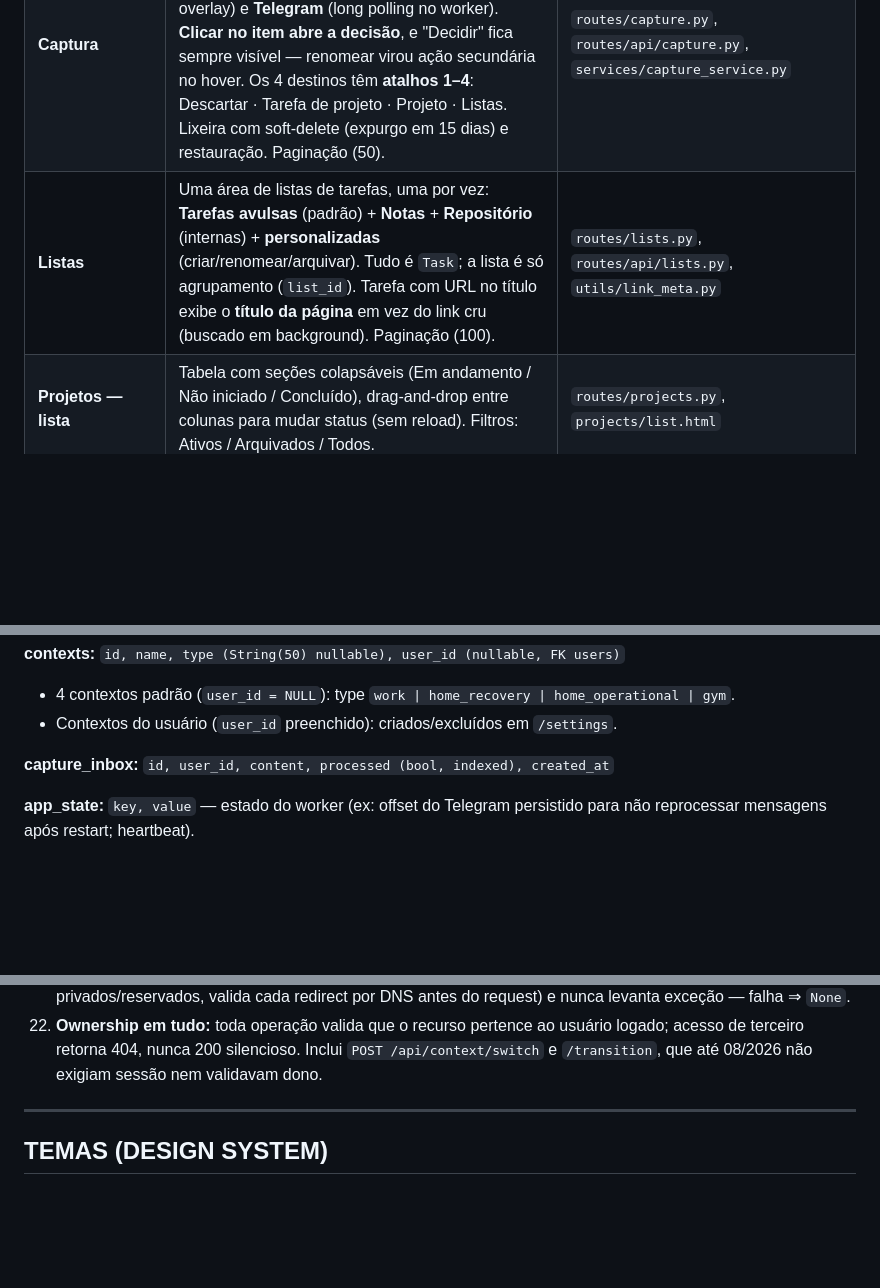
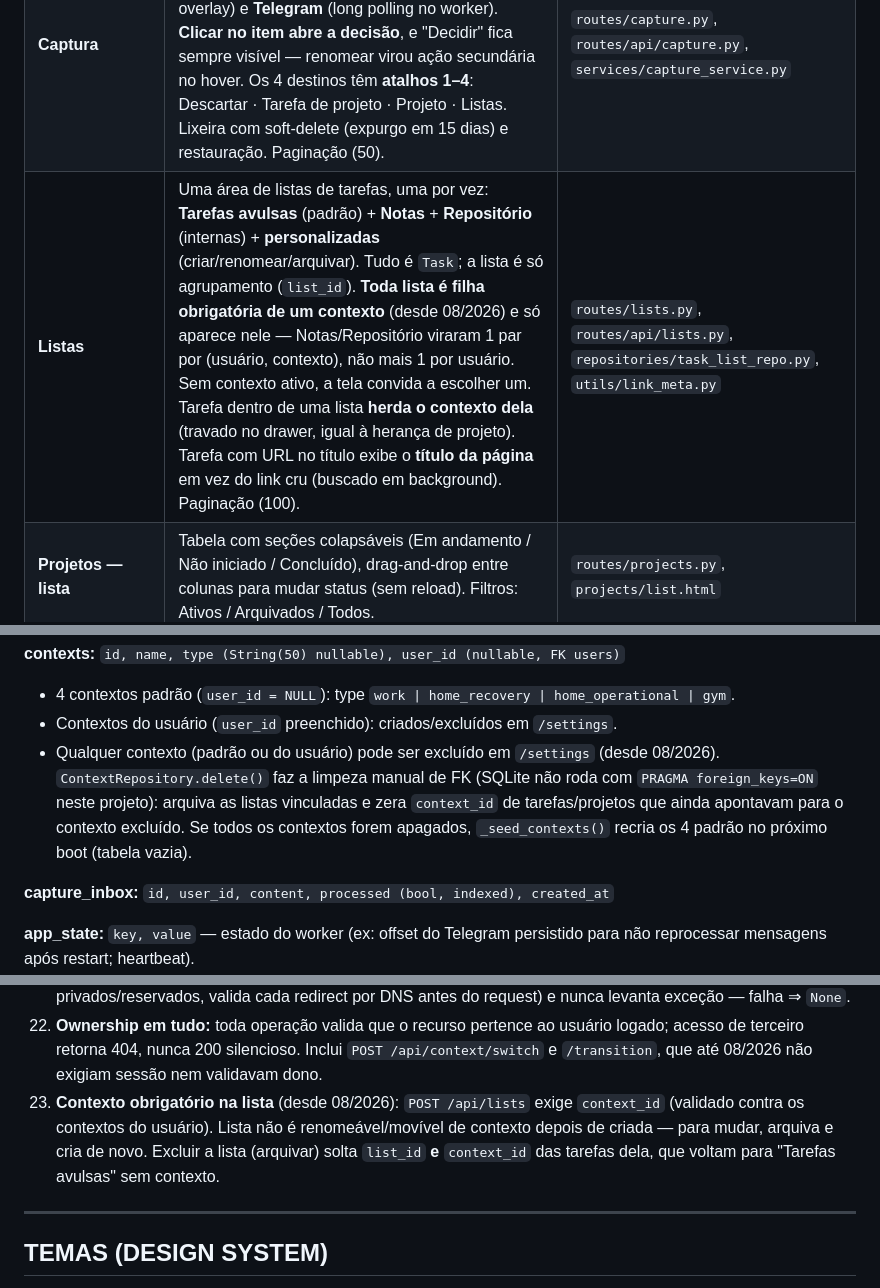
Before and after one commit to djavan123/oriens, a Markdown page: CLAUDE.md, 3 parts joined by grey strips. Rendered like a GitHub page; blank space fills up the shorter version.

```diff
--- a/CLAUDE.md
+++ b/CLAUDE.md
@@ -83,6 +83,6 @@ Você é um Senior Python Engineer trabalhando comigo no Oriens.
 | **Dashboard** | **Evolução** (concluídas hoje + streak) · **Projetos em foco** (ativos por prioridade, cada um com sua próxima ação) · **Tarefas avulsas**. Filtro por energia (`?energy=`, cookie 8h). Blocos recarregam por evento HTMX, sem reload de página. **Não há mais os blocos "Agora" e "Foco do dia"** — removidos da tela no redesign de 07/07/2026 (commit `84f02ff`); a rota `/dashboard/now`, o campo `users.foco_do_dia` e `PATCH /dashboard/foco` continuam existindo, sem UI. | `routes/dashboard.py`, `services/dashboard_service.py`, `partials/dashboard_*.html` |
 | **Captura** | Caixa de entrada sem fricção (só conteúdo). Entradas: tela `/capture`, **atalho global `c`** (modal em qualquer tela; não abre por cima de outro overlay) e **Telegram** (long polling no worker). **Clicar no item abre a decisão**, e "Decidir" fica sempre visível — renomear virou ação secundária no hover. Os 4 destinos têm **atalhos 1–4**: Descartar · Tarefa de projeto · Projeto · Listas. Lixeira com soft-delete (expurgo em 15 dias) e restauração. Paginação (50). | `routes/capture.py`, `routes/api/capture.py`, `services/capture_service.py` |
-| **Listas** | Uma área de listas de tarefas, uma por vez: **Tarefas avulsas** (padrão) + **Notas** + **Repositório** (internas) + **personalizadas** (criar/renomear/arquivar). Tudo é `Task`; a lista é só agrupamento (`list_id`). Tarefa com URL no título exibe o **título da página** em vez do link cru (buscado em background). Paginação (100). | `routes/lists.py`, `routes/api/lists.py`, `utils/link_meta.py` |
+| **Listas** | Uma área de listas de tarefas, uma por vez: **Tarefas avulsas** (padrão) + **Notas** + **Repositório** (internas) + **personalizadas** (criar/renomear/arquivar). Tudo é `Task`; a lista é só agrupamento (`list_id`). **Toda lista é filha obrigatória de um contexto** (desde 08/2026) e só aparece nele — Notas/Repositório viraram 1 par por (usuário, contexto), não mais 1 por usuário. Sem contexto ativo, a tela convida a escolher um. Tarefa dentro de uma lista **herda o contexto dela** (travado no drawer, igual à herança de projeto). Tarefa com URL no título exibe o **título da página** em vez do link cru (buscado em background). Paginação (100). | `routes/lists.py`, `routes/api/lists.py`, `repositories/task_list_repo.py`, `utils/link_meta.py` |
 | **Projetos — lista** | Tabela com seções colapsáveis (Em andamento / Não iniciado / Concluído), drag-and-drop entre colunas para mudar status (sem reload). Filtros: Ativos / Arquivados / Todos. | `routes/projects.py`, `projects/list.html` |
 | **Projetos — detalhe** | Duas abas (lembradas por `localStorage`): **Visão geral** (objetivo, prazo, progresso, decisões, comentários, anexos) e **Tarefas** (seções colapsáveis, drag-and-drop dentro/entre seções e de seções entre si, subtarefas, badge "próxima ação", bloqueadas e concluídas inline). Arquivar/desarquivar. Cronologia automática + auditoria de campos. | `routes/projects.py`, `projects/detail.html`, `partials/project_*.html` |
 | **Tarefas (drawer)** | Clicar no título de qualquer tarefa abre um painel lateral — **único fluxo de edição**. Metadados (energia, prazo, responsável, etiquetas, contexto, prioridade, lista, quick win, lembrete) + Descrição + Subtarefas. Autosave por campo, com selo **salvando… / salvo** no cabeçalho. O `PATCH` devolve **204 + `HX-Trigger`** (`refreshProjectsFocus, refreshPriorities, refreshLists[, refreshProjectTasks]`) em vez de trocar a linha: o alvo `#task-{id}` não existe em toda tela e, quando existe, está atrás do próprio drawer. | `GET /api/tasks/{id}/panel`, `partials/task_detail_panel.html` |
@@ -132,6 +133,7 @@ Você é um Senior Python Engineer trabalhando comigo no Oriens.
 **contexts:** `id, name, type (String(50) nullable), user_id (nullable, FK users)`
 - 4 contextos padrão (`user_id = NULL`): type `work | home_recovery | home_operational | gym`.
 - Contextos do usuário (`user_id` preenchido): criados/excluídos em `/settings`.
+- Qualquer contexto (padrão ou do usuário) pode ser excluído em `/settings` (desde 08/2026). `ContextRepository.delete()` faz a limpeza manual de FK (SQLite não roda com `PRAGMA foreign_keys=ON` neste projeto): arquiva as listas vinculadas e zera `context_id` de tarefas/projetos que ainda apontavam para o contexto excluído. Se todos os contextos forem apagados, `_seed_contexts()` recria os 4 padrão no próximo boot (tabela vazia).
 
 **capture_inbox:** `id, user_id, content, processed (bool, indexed), created_at`
 
@@ -165,6 +167,7 @@ Você é um Senior Python Engineer trabalhando comigo no Oriens.
 20. **Lembretes:** `remind_at` (sem recorrência). Telegram via worker (60s, roteado ao dono, fallback ao global); popup no app via polling de `GET /api/reminders/due` (60s) + `POST /api/reminders/{id}/ack`. Editar o lembrete reseta ambos os flags. Hora local depende de `TZ=America/Sao_Paulo`.
 21. **Detecção de link:** tarefa avulsa de topo com URL no título recebe `link_url`/`link_title` (buscado em background, nunca na renderização). O helper `utils/link_meta.py` bloqueia SSRF (localhost, IPs privados/reservados, valida cada redirect por DNS antes do request) e nunca levanta exceção — falha ⇒ `None`.
 22. **Ownership em tudo:** toda operação valida que o recurso pertence ao usuário logado; acesso de terceiro retorna 404, nunca 200 silencioso. Inclui `POST /api/context/switch` e `/transition`, que até 08/2026 não exigiam sessão nem validavam dono.
+23. **Contexto obrigatório na lista** (desde 08/2026): `POST /api/lists` exige `context_id` (validado contra os contextos do usuário). Lista não é renomeável/movível de contexto depois de criada — para mudar, arquiva e cria de novo. Excluir a lista (arquivar) solta `list_id` **e** `context_id` das tarefas dela, que voltam para "Tarefas avulsas" sem contexto.
 
 ---
 
```
Also changed, not shown: other parts of CLAUDE.md (+5 -4 lines).
